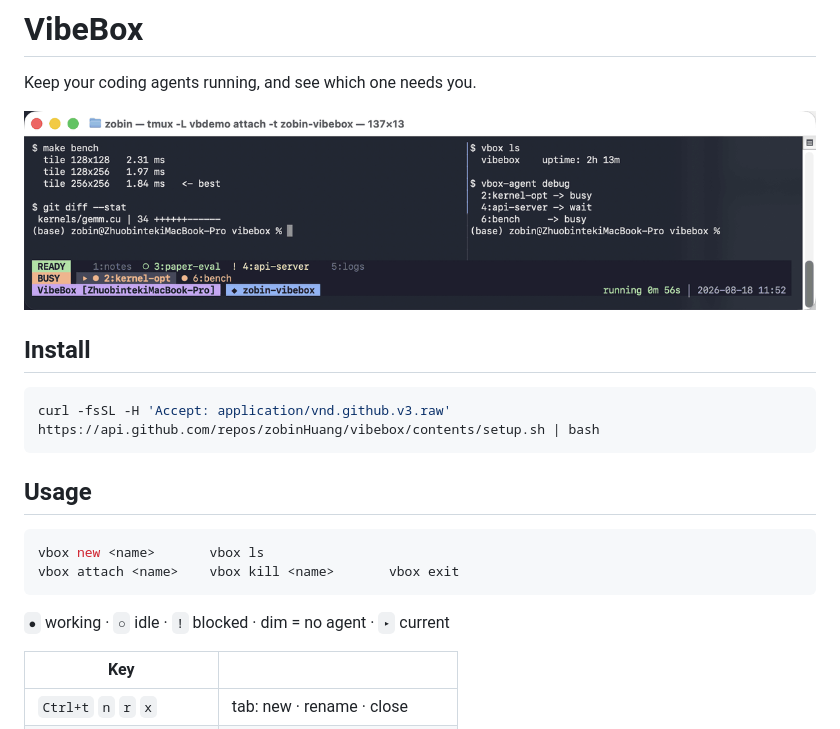
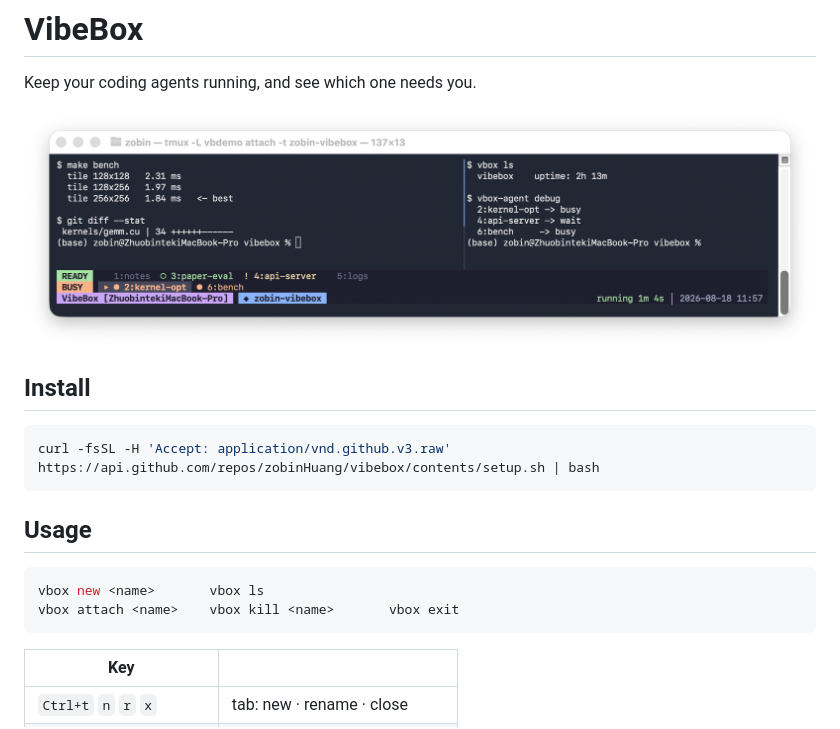
Before and after one commit to zobinHuang/Rookery, a Markdown page: crow/README.md, the part around the change. Drawn GitHub-style; pictures changed too: crow/docs/screenshot.png.

Commit message:
Drop the glyph legend
Four of the five entries restate what the READY / BUSY row labels and the
colours already say.

````diff
--- a/crow/README.md
+++ b/crow/README.md
@@ -17,8 +17,6 @@ vbox new <name>       vbox ls
 vbox attach <name>    vbox kill <name>       vbox exit
 ```
 
-`●` working · `○` idle · `!` blocked · dim = no agent · `▸` current
-
 | Key | |
 |---|---|
 | `Ctrl+t` `n` `r` `x` | tab: new · rename · close |
````
